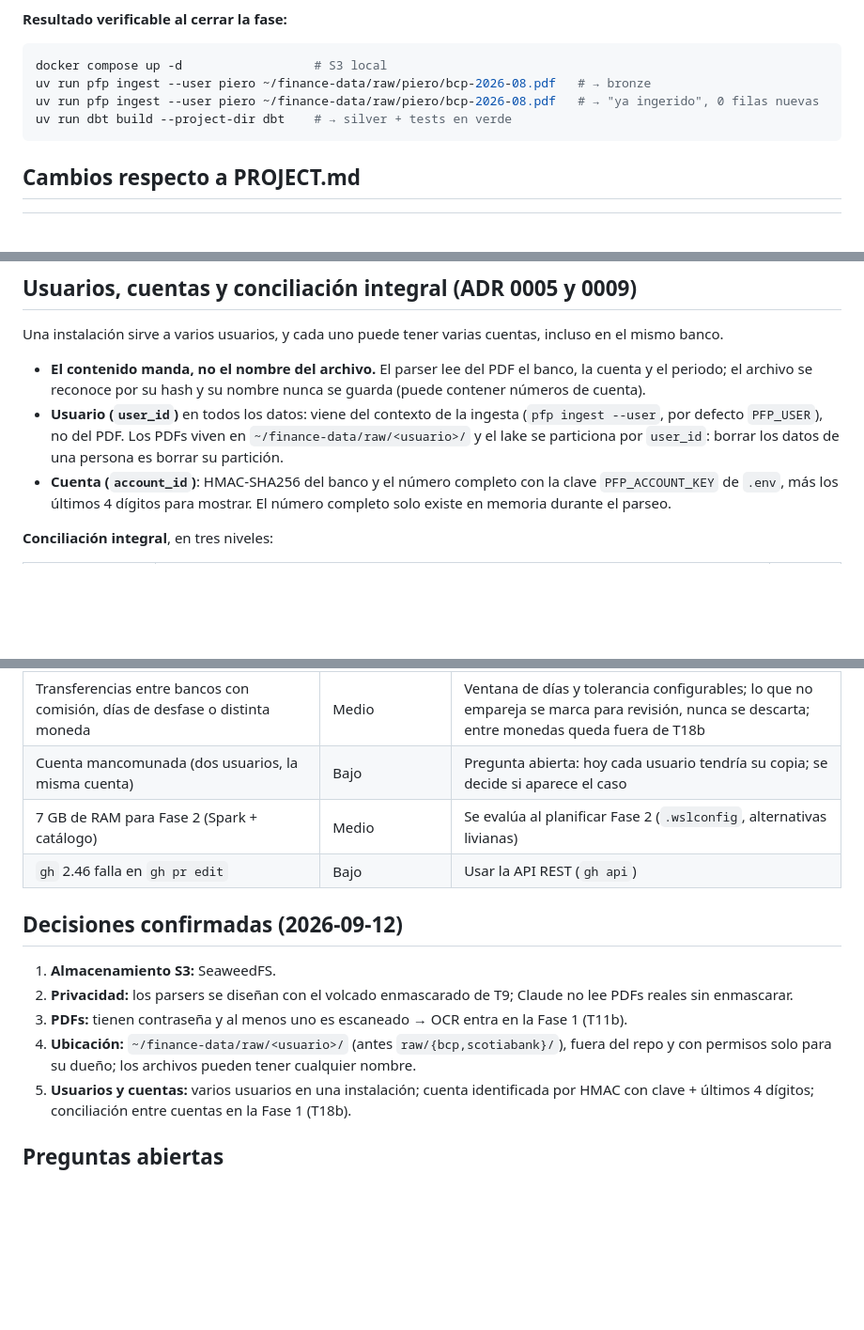
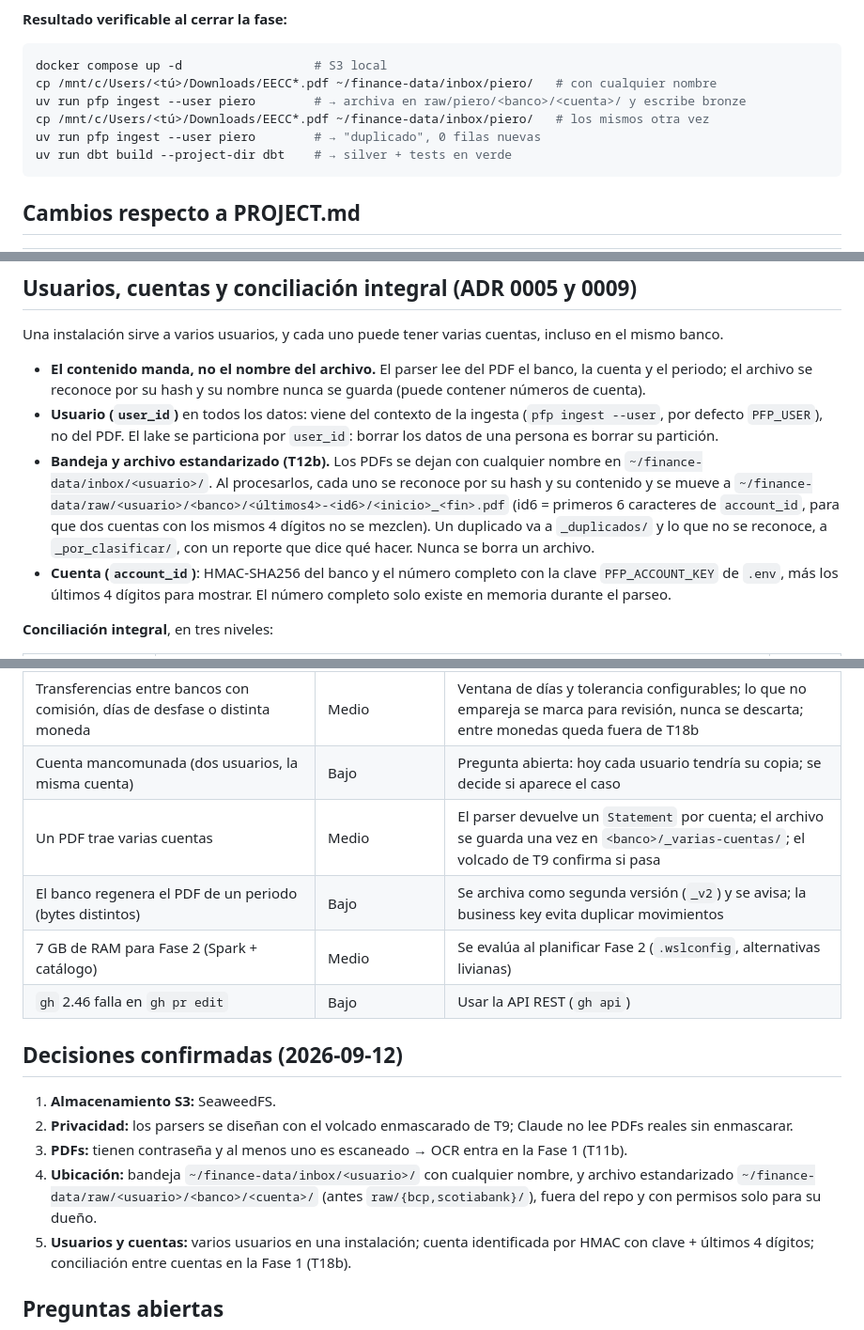
Before and after one commit to PieroRios2000/personal-finance-platform, a Markdown page: tasks/plan.md, 3 parts joined by grey strips. Shown at 94% size. Drawn GitHub-style; blank space fills up the shorter version.

````diff
--- a/tasks/plan.md
+++ b/tasks/plan.md
@@ -19,8 +19,10 @@ transferencias entre cuentas.
 
 ```bash
 docker compose up -d                  # S3 local
-uv run pfp ingest --user piero ~/finance-data/raw/piero/bcp-2026-08.pdf   # → bronze
-uv run pfp ingest --user piero ~/finance-data/raw/piero/bcp-2026-08.pdf   # → "ya ingerido", 0 filas nuevas
+cp /mnt/c/Users/<tú>/Downloads/EECC*.pdf ~/finance-data/inbox/piero/   # con cualquier nombre
+uv run pfp ingest --user piero        # → archiva en raw/piero/<banco>/<cuenta>/ y escribe bronze
+cp /mnt/c/Users/<tú>/Downloads/EECC*.pdf ~/finance-data/inbox/piero/   # los mismos otra vez
+uv run pfp ingest --user piero        # → "duplicado", 0 filas nuevas
 uv run dbt build --project-dir dbt    # → silver + tests en verde
 ```
 
@@ -206,8 +209,14 @@ Una instalación sirve a varios usuarios, y cada uno puede tener varias cuentas,
 - **El contenido manda, no el nombre del archivo.** El parser lee del PDF el banco, la cuenta y el
   periodo; el archivo se reconoce por su hash y su nombre nunca se guarda (puede contener números de cuenta).
 - **Usuario (`user_id`)** en todos los datos: viene del contexto de la ingesta (`pfp ingest --user`,
-  por defecto `PFP_USER`), no del PDF. Los PDFs viven en `~/finance-data/raw/<usuario>/` y el lake se
-  particiona por `user_id`: borrar los datos de una persona es borrar su partición.
+  por defecto `PFP_USER`), no del PDF. El lake se particiona por `user_id`: borrar los datos de una
+  persona es borrar su partición.
+- **Bandeja y archivo estandarizado (T12b).** Los PDFs se dejan con cualquier nombre en
+  `~/finance-data/inbox/<usuario>/`. Al procesarlos, cada uno se reconoce por su hash y su contenido y
+  se mueve a `~/finance-data/raw/<usuario>/<banco>/<últimos4>-<id6>/<inicio>_<fin>.pdf` (id6 = primeros
+  6 caracteres de `account_id`, para que dos cuentas con los mismos 4 dígitos no se mezclen). Un
+  duplicado va a `_duplicados/` y lo que no se reconoce, a `_por_clasificar/`, con un reporte que dice
+  qué hacer. Nunca se borra un archivo.
 - **Cuenta (`account_id`)**: HMAC-SHA256 del banco y el número completo con la clave `PFP_ACCOUNT_KEY`
   de `.env`, más los últimos 4 dígitos para mostrar. El número completo solo existe en memoria durante
   el parseo.
@@ -236,6 +245,8 @@ Una instalación sirve a varios usuarios, y cada uno puede tener varias cuentas,
 | Se pierde `PFP_ACCOUNT_KEY` y cambian todos los `account_id` | Medio | Respaldo fuera del repo (gestor de contraseñas), documentado en SETUP.md en T6; cambiar la clave exige reprocesar desde los PDFs |
 | Transferencias entre bancos con comisión, días de desfase o distinta moneda | Medio | Ventana de días y tolerancia configurables; lo que no empareja se marca para revisión, nunca se descarta; entre monedas queda fuera de T18b |
 | Cuenta mancomunada (dos usuarios, la misma cuenta) | Bajo | Pregunta abierta: hoy cada usuario tendría su copia; se decide si aparece el caso |
+| Un PDF trae varias cuentas | Medio | El parser devuelve un `Statement` por cuenta; el archivo se guarda una vez en `<banco>/_varias-cuentas/`; el volcado de T9 confirma si pasa |
+| El banco regenera el PDF de un periodo (bytes distintos) | Bajo | Se archiva como segunda versión (`_v2`) y se avisa; la business key evita duplicar movimientos |
 | 7 GB de RAM para Fase 2 (Spark + catálogo) | Medio | Se evalúa al planificar Fase 2 (`.wslconfig`, alternativas livianas) |
 | `gh` 2.46 falla en `gh pr edit` | Bajo | Usar la API REST (`gh api`) |
 
@@ -244,7 +255,7 @@ Una instalación sirve a varios usuarios, y cada uno puede tener varias cuentas,
 1. **Almacenamiento S3:** SeaweedFS.
 2. **Privacidad:** los parsers se diseñan con el volcado enmascarado de T9; Claude no lee PDFs reales sin enmascarar.
 3. **PDFs:** tienen contraseña y al menos uno es escaneado → OCR entra en la Fase 1 (T11b).
-4. **Ubicación:** `~/finance-data/raw/<usuario>/` (antes `raw/{bcp,scotiabank}/`), fuera del repo y con permisos solo para su dueño; los archivos pueden tener cualquier nombre.
+4. **Ubicación:** bandeja `~/finance-data/inbox/<usuario>/` con cualquier nombre, y archivo estandarizado `~/finance-data/raw/<usuario>/<banco>/<cuenta>/` (antes `raw/{bcp,scotiabank}/`), fuera del repo y con permisos solo para su dueño.
 5. **Usuarios y cuentas:** varios usuarios en una instalación; cuenta identificada por HMAC con clave + últimos 4 dígitos; conciliación entre cuentas en la Fase 1 (T18b).
 
 ## Preguntas abiertas
````
Also changed, not shown: other parts of tasks/plan.md (+2 -1 lines), tasks/todo.md (+21 -5 lines).
